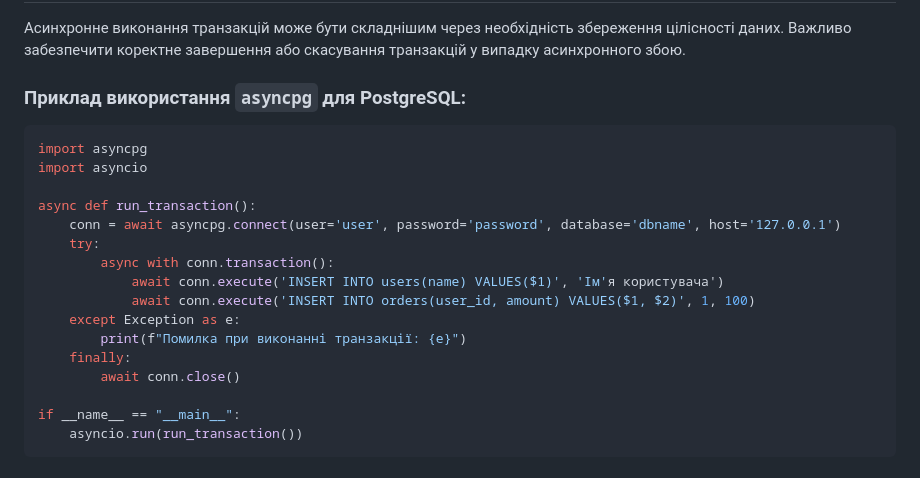
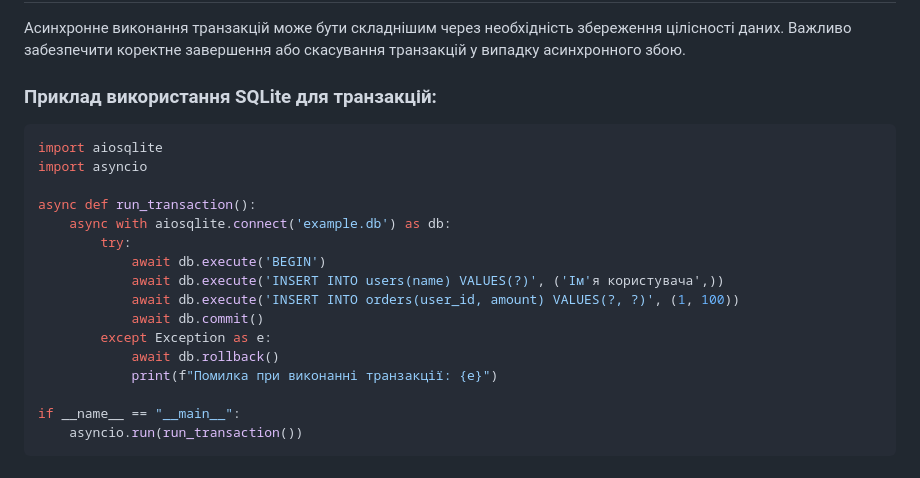
Before and after one commit to RangerDnipro/Python-Learning, a Markdown page: hw_11_asyncio/homework_11_extra/README.md, the part around the change. GitHub-like rendering.

````diff
--- a/hw_11_asyncio/homework_11_extra/README.md
+++ b/hw_11_asyncio/homework_11_extra/README.md
@@ -130,22 +130,22 @@ if __name__ == "__main__":
 ## 3. Робота з транзакціями
 Асинхронне виконання транзакцій може бути складнішим через необхідність збереження цілісності даних. Важливо забезпечити коректне завершення або скасування транзакцій у випадку асинхронного збою.
 
-### Приклад використання `asyncpg` для PostgreSQL:
+### Приклад використання SQLite для транзакцій:
 
 ```python
-import asyncpg
+import aiosqlite
 import asyncio
 
 async def run_transaction():
-    conn = await asyncpg.connect(user='user', password='password', database='dbname', host='127.0.0.1')
-    try:
-        async with conn.transaction():
-            await conn.execute('INSERT INTO users(name) VALUES($1)', 'Ім'я користувача')
-            await conn.execute('INSERT INTO orders(user_id, amount) VALUES($1, $2)', 1, 100)
-    except Exception as e:
-        print(f"Помилка при виконанні транзакції: {e}")
-    finally:
-        await conn.close()
+    async with aiosqlite.connect('example.db') as db:
+        try:
+            await db.execute('BEGIN')
+            await db.execute('INSERT INTO users(name) VALUES(?)', ('Ім'я користувача',))
+            await db.execute('INSERT INTO orders(user_id, amount) VALUES(?, ?)', (1, 100))
+            await db.commit()
+        except Exception as e:
+            await db.rollback()
+            print(f"Помилка при виконанні транзакції: {e}")
 
 if __name__ == "__main__":
     asyncio.run(run_transaction())
````
